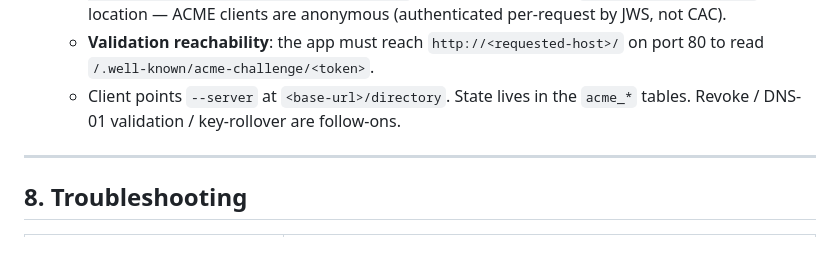
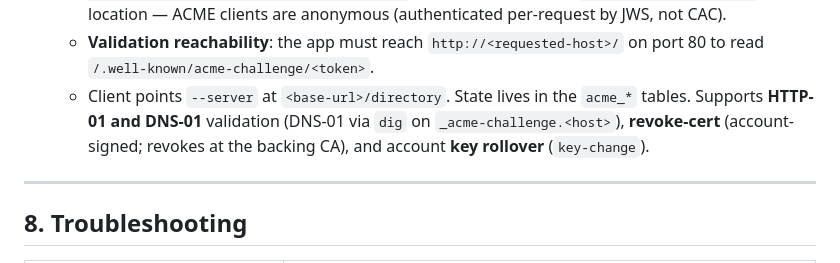
Before and after one commit to AC2-Solutions/certheim, a Markdown page: docs/runbook.md, the part around the change. Drawn GitHub-style.

Commit message:
docs(acme): note 4b (DNS-01 / revoke / key rollover) is implemented
Co-Authored-By: Claude Opus 4.8 <noreply@anthropic.com>

```diff
--- a/docs/runbook.md
+++ b/docs/runbook.md
@@ -172,7 +172,9 @@ email" verifies wiring.
   - **Validation reachability**: the app must reach `http://<requested-host>/`
     on port 80 to read `/.well-known/acme-challenge/<token>`.
   - Client points `--server` at `<base-url>/directory`. State lives in the
-    `acme_*` tables. Revoke / DNS-01 validation / key-rollover are follow-ons.
+    `acme_*` tables. Supports **HTTP-01 and DNS-01** validation (DNS-01 via
+    `dig` on `_acme-challenge.<host>`), **revoke-cert** (account-signed; revokes
+    at the backing CA), and account **key rollover** (`key-change`).
 
 ---
 
```
